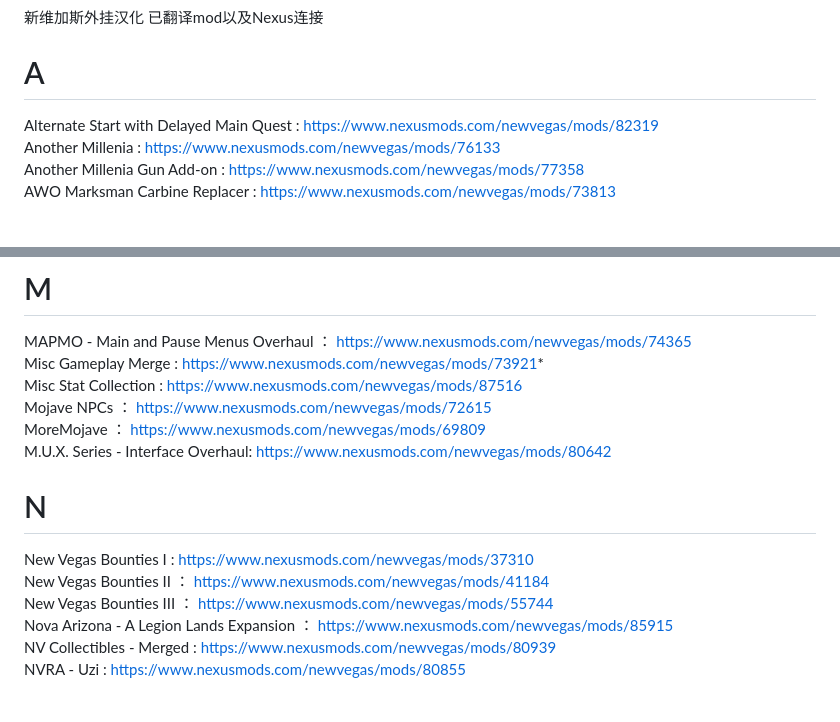
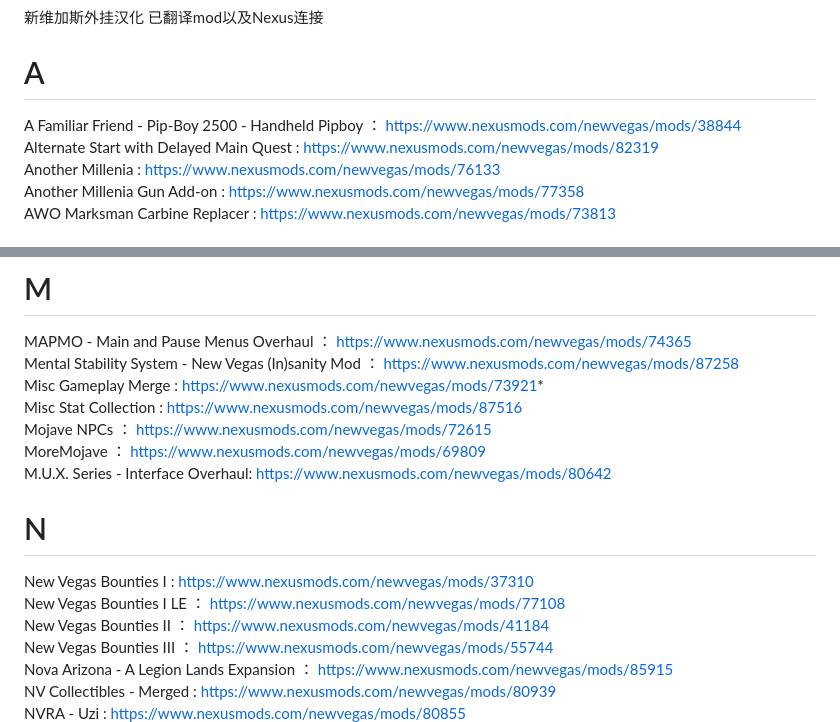
Before and after one commit to fakeman42/NVCHS, a Markdown page: README.md, 2 parts joined by grey strips. GitHub-like rendering; blank space fills up the shorter version.

```diff
--- a/README.md
+++ b/README.md
@@ -1,6 +1,7 @@
 新维加斯外挂汉化
 已翻译mod以及Nexus连接
 # A
+A Familiar Friend - Pip-Boy 2500 - Handheld Pipboy ： https://www.nexusmods.com/newvegas/mods/38844
 Alternate Start with Delayed Main Quest : https://www.nexusmods.com/newvegas/mods/82319
 Another Millenia : https://www.nexusmods.com/newvegas/mods/76133
 Another Millenia Gun Add-on : https://www.nexusmods.com/newvegas/mods/77358
@@ -44,6 +45,7 @@ Keybind Quick Display : https://www.nexusmods.com/newvegas/mods/85702<br>
 lStewieAl's Tweaks and Engine Fixes ： https://www.nexusmods.com/newvegas/mods/66347<br>
 # M
 MAPMO - Main and Pause Menus Overhaul ： https://www.nexusmods.com/newvegas/mods/74365<br>
+Mental Stability System - New Vegas (In)sanity Mod ： https://www.nexusmods.com/newvegas/mods/87258<br>
 Misc Gameplay Merge : https://www.nexusmods.com/newvegas/mods/73921*
 Misc Stat Collection : https://www.nexusmods.com/newvegas/mods/87516
 Mojave NPCs ： https://www.nexusmods.com/newvegas/mods/72615<br>
@@ -51,6 +53,7 @@ MoreMojave ： https://www.nexusmods.com/newvegas/mods/69809<br>
 M.U.X. Series - Interface Overhaul: https://www.nexusmods.com/newvegas/mods/80642<br>
 # N
 New Vegas Bounties I : https://www.nexusmods.com/newvegas/mods/37310<br>
+New Vegas Bounties I LE ： https://www.nexusmods.com/newvegas/mods/77108
 New Vegas Bounties II ： https://www.nexusmods.com/newvegas/mods/41184<br>
 New Vegas Bounties III ： https://www.nexusmods.com/newvegas/mods/55744<br>
 Nova Arizona - A Legion Lands Expansion ： https://www.nexusmods.com/newvegas/mods/85915<br>
```
